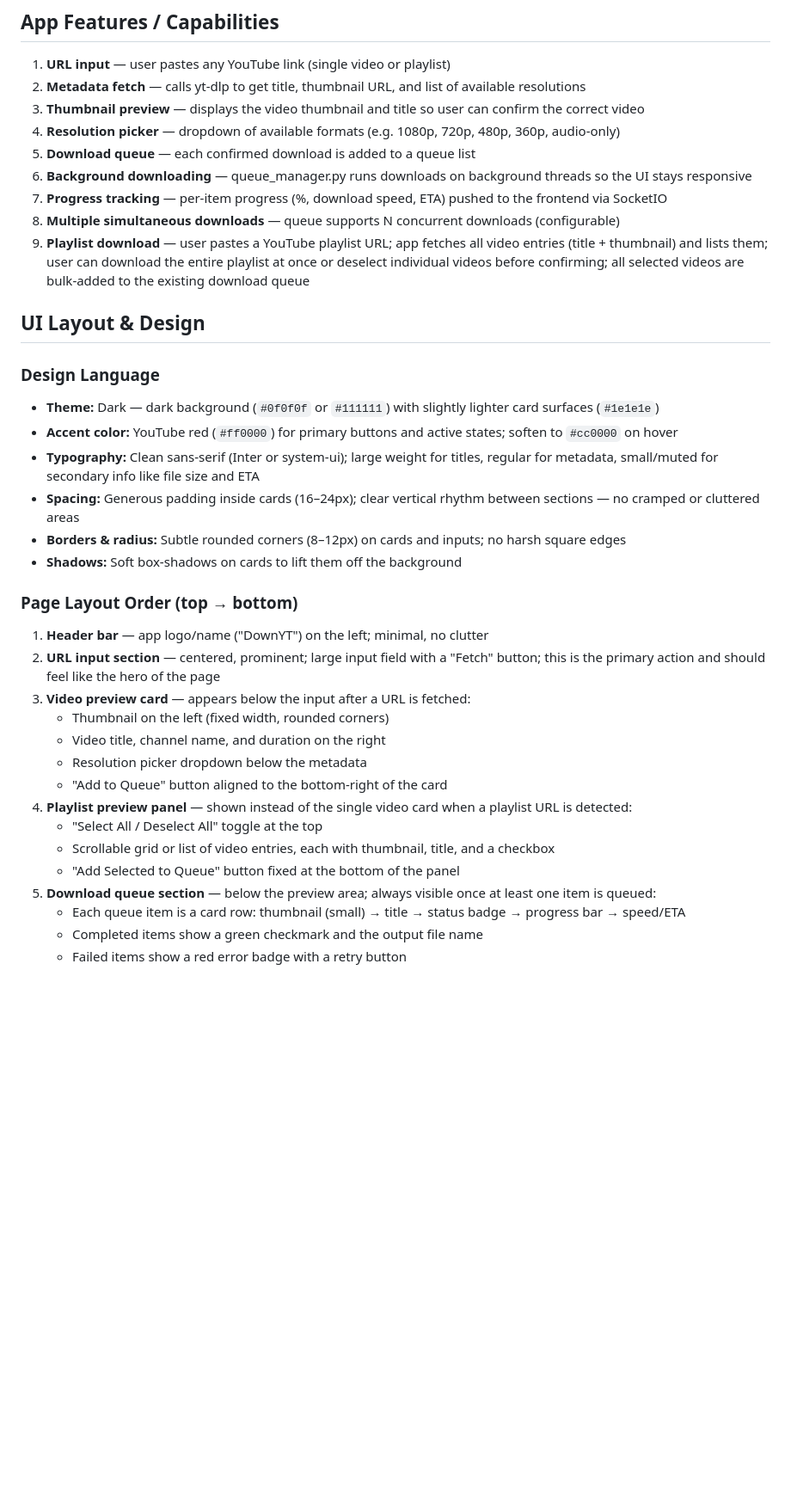
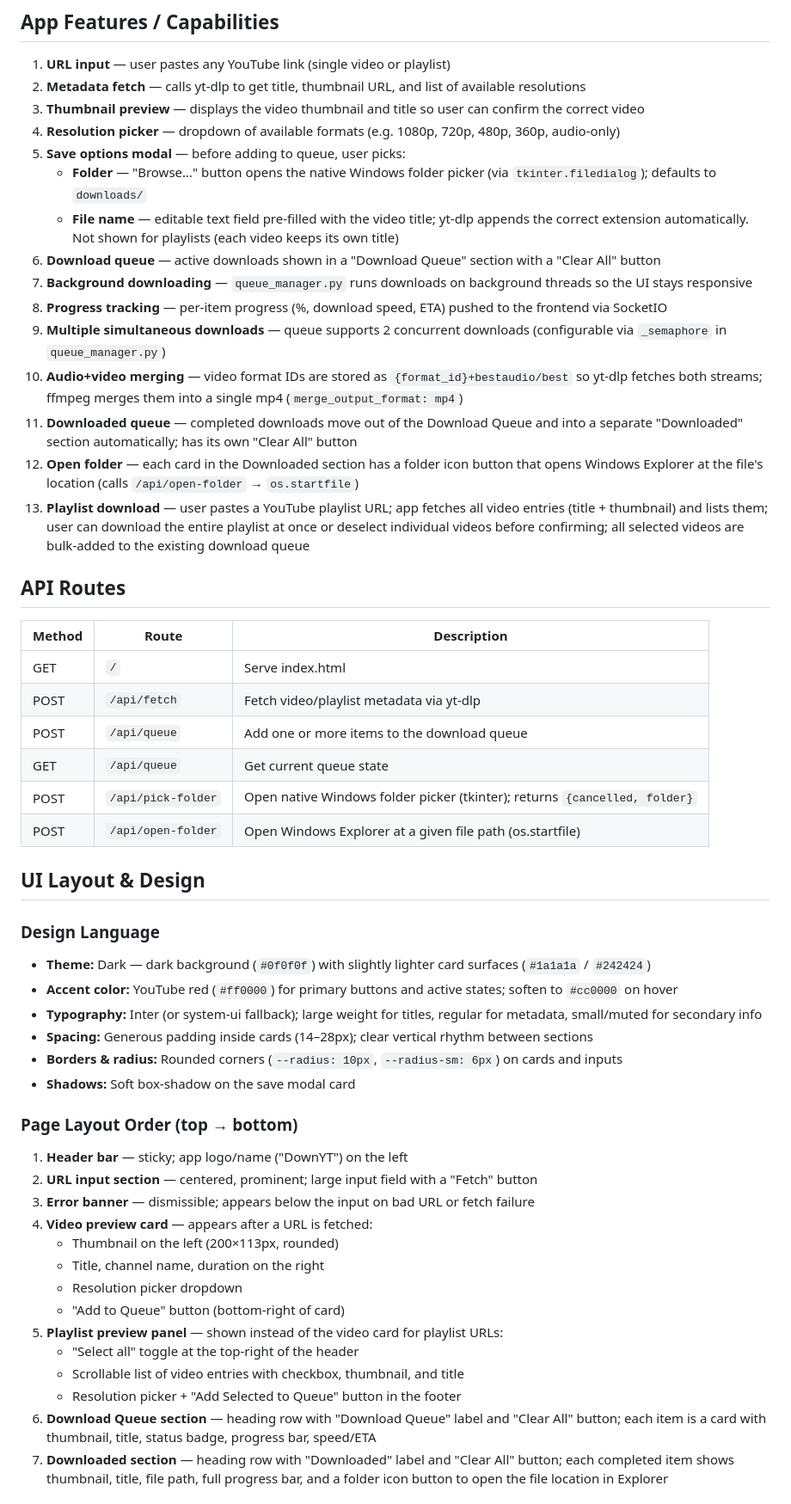
Before and after one commit to KeithL1m/DownYT, a Markdown page: CLAUDE.md, the part around one of its changes. Shown at 86% size. Drawn GitHub-style; blank space fills up the shorter version.

Commit message:
change info of the claude.md file

```diff
--- a/CLAUDE.md
+++ b/CLAUDE.md
@@ -63,36 +64,53 @@ socket.io-client
 2. **Metadata fetch** — calls yt-dlp to get title, thumbnail URL, and list of available resolutions
 3. **Thumbnail preview** — displays the video thumbnail and title so user can confirm the correct video
 4. **Resolution picker** — dropdown of available formats (e.g. 1080p, 720p, 480p, 360p, audio-only)
-5. **Download queue** — each confirmed download is added to a queue list
-6. **Background downloading** — queue_manager.py runs downloads on background threads so the UI stays responsive
-7. **Progress tracking** — per-item progress (%, download speed, ETA) pushed to the frontend via SocketIO
-8. **Multiple simultaneous downloads** — queue supports N concurrent downloads (configurable)
-9. **Playlist download** — user pastes a YouTube playlist URL; app fetches all video entries (title + thumbnail) and lists them; user can download the entire playlist at once or deselect individual videos before confirming; all selected videos are bulk-added to the existing download queue
+5. **Save options modal** — before adding to queue, user picks:
+   - **Folder** — "Browse…" button opens the native Windows folder picker (via `tkinter.filedialog`); defaults to `downloads/`
+   - **File name** — editable text field pre-filled with the video title; yt-dlp appends the correct extension automatically. Not shown for playlists (each video keeps its own title)
+6. **Download queue** — active downloads shown in a "Download Queue" section with a "Clear All" button
+7. **Background downloading** — `queue_manager.py` runs downloads on background threads so the UI stays responsive
+8. **Progress tracking** — per-item progress (%, download speed, ETA) pushed to the frontend via SocketIO
+9. **Multiple simultaneous downloads** — queue supports 2 concurrent downloads (configurable via `_semaphore` in `queue_manager.py`)
+10. **Audio+video merging** — video format IDs are stored as `{format_id}+bestaudio/best` so yt-dlp fetches both streams; ffmpeg merges them into a single mp4 (`merge_output_format: mp4`)
+11. **Downloaded queue** — completed downloads move out of the Download Queue and into a separate "Downloaded" section automatically; has its own "Clear All" button
+12. **Open folder** — each card in the Downloaded section has a folder icon button that opens Windows Explorer at the file's location (calls `/api/open-folder` → `os.startfile`)
+13. **Playlist download** — user pastes a YouTube playlist URL; app fetches all video entries (title + thumbnail) and lists them; user can download the entire playlist at once or deselect individual videos before confirming; all selected videos are bulk-added to the existing download queue
+
+## API Routes
+
+| Method | Route | Description |
+|--------|-------|-------------|
+| GET | `/` | Serve index.html |
+| POST | `/api/fetch` | Fetch video/playlist metadata via yt-dlp |
+| POST | `/api/queue` | Add one or more items to the download queue |
+| GET | `/api/queue` | Get current queue state |
+| POST | `/api/pick-folder` | Open native Windows folder picker (tkinter); returns `{cancelled, folder}` |
+| POST | `/api/open-folder` | Open Windows Explorer at a given file path (os.startfile) |
 
 ## UI Layout & Design
 
 ### Design Language
-- **Theme:** Dark — dark background (`#0f0f0f` or `#111111`) with slightly lighter card surfaces (`#1e1e1e`)
+- **Theme:** Dark — dark background (`#0f0f0f`) with slightly lighter card surfaces (`#1a1a1a` / `#242424`)
 - **Accent color:** YouTube red (`#ff0000`) for primary buttons and active states; soften to `#cc0000` on hover
-- **Typography:** Clean sans-serif (Inter or system-ui); large weight for titles, regular for metadata, small/muted for secondary info like file size and ETA
-- **Spacing:** Generous padding inside cards (16–24px); clear vertical rhythm between sections — no cramped or cluttered areas
-- **Borders & radius:** Subtle rounded corners (8–12px) on cards and inputs; no harsh square edges
-- **Shadows:** Soft box-shadows on cards to lift them off the background
+- **Typography:** Inter (or system-ui fallback); large weight for titles, regular for metadata, small/muted for secondary info
+- **Spacing:** Generous padding inside cards (14–28px); clear vertical rhythm between sections
+- **Borders & radius:** Rounded corners (`--radius: 10px`, `--radius-sm: 6px`) on cards and inputs
+- **Shadows:** Soft box-shadow on the save modal card
 
 ### Page Layout Order (top → bottom)
 
-1. **Header bar** — app logo/name ("DownYT") on the left; minimal, no clutter
-2. **URL input section** — centered, prominent; large input field with a "Fetch" button; this is the primary action and should feel like the hero of the page
-3. **Video preview card** — appears below the input after a URL is fetched:
-   - Thumbnail on the left (fixed width, rounded corners)
-   - Video title, channel name, and duration on the right
-   - Resolution picker dropdown below the metadata
-   - "Add to Queue" button aligned to the bottom-right of the card
-4. **Playlist preview panel** — shown instead of the single video card when a playlist URL is detected:
-   - "Select All / Deselect All" toggle at the top
-   - Scrollable grid or list of video entries, each with thumbnail, title, and a checkbox
-   - "Add Selected to Queue" button fixed at the bottom of the panel
-5. **Download queue section** — below the preview area; always visible once at least one item is queued:
-   - Each queue item is a card row: thumbnail (small) → title → status badge → progress bar → speed/ETA
-   - Completed items show a green checkmark and the output file name
-   - Failed items show a red error badge with a retry button
+1. **Header bar** — sticky; app logo/name ("DownYT") on the left
+2. **URL input section** — centered, prominent; large input field with a "Fetch" button
+3. **Error banner** — dismissible; appears below the input on bad URL or fetch failure
+4. **Video preview card** — appears after a URL is fetched:
+   - Thumbnail on the left (200×113px, rounded)
+   - Title, channel name, duration on the right
+   - Resolution picker dropdown
+   - "Add to Queue" button (bottom-right of card)
+5. **Playlist preview panel** — shown instead of the video card for playlist URLs:
+   - "Select all" toggle at the top-right of the header
+   - Scrollable list of video entries with checkbox, thumbnail, and title
+   - Resolution picker + "Add Selected to Queue" button in the footer
+6. **Download Queue section** — heading row with "Download Queue" label and "Clear All" button; each item is a card with thumbnail, title, status badge, progress bar, speed/ETA
+7. **Downloaded section** — heading row with "Downloaded" label and "Clear All" button; each completed item shows thumbnail, title, file path, full progress bar, and a folder icon button to open the file location in Explorer
+
```
Also changed, not shown: other parts of CLAUDE.md (+19 -9 lines).
